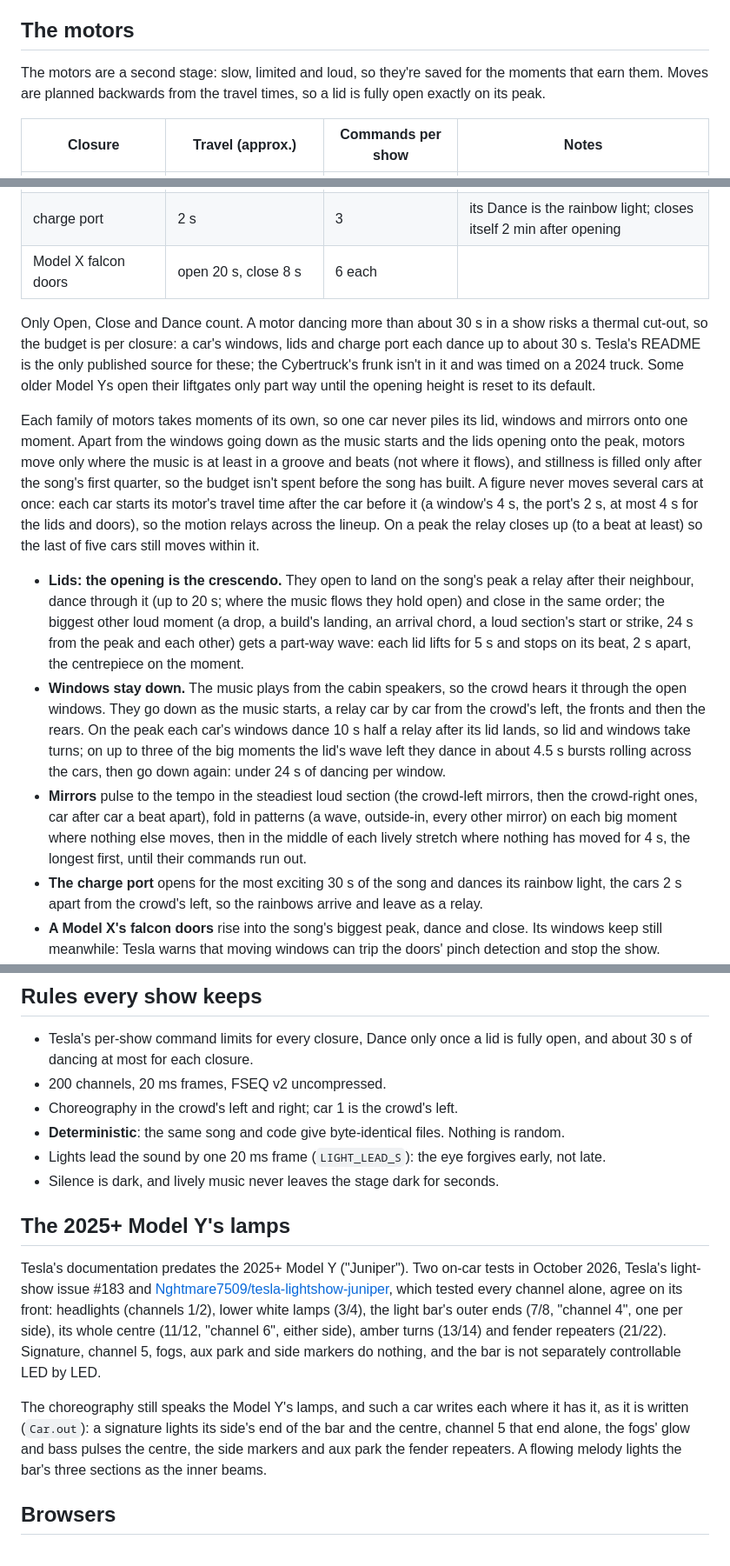
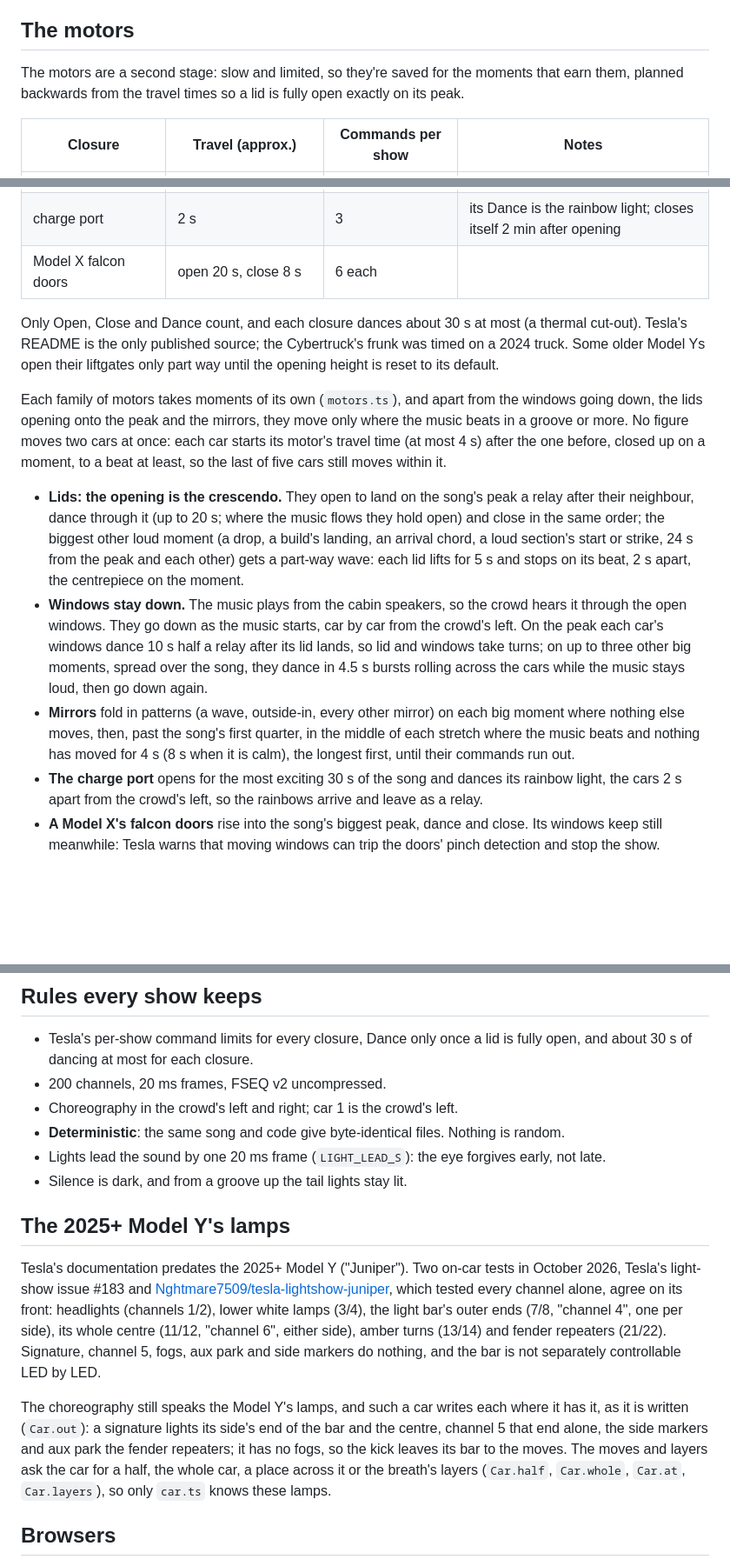
Before and after one commit to MatthewHager/carreography, a Markdown page: docs/HOW_IT_WORKS.md, 3 parts joined by grey strips. Shown at 87% size. GitHub-like rendering; blank space fills up the shorter version.

```diff
--- a/docs/HOW_IT_WORKS.md
+++ b/docs/HOW_IT_WORKS.md
@@ -247,8 +239,8 @@ lock to:
 
 ## The motors
 
-The motors are a second stage: slow, limited and loud, so they're saved for the moments that earn them.
-Moves are planned backwards from the travel times, so a lid is fully open exactly on its peak.
+The motors are a second stage: slow and limited, so they're saved for the moments that earn them, planned
+backwards from the travel times so a lid is fully open exactly on its peak.
 
 | Closure | Travel (approx.) | Commands per show | Notes |
 |---|---|---|---|
@@ -258,19 +250,14 @@ Moves are planned backwards from the travel times, so a lid is fully open exactl
 | charge port | 2 s | 3 | its Dance is the rainbow light; closes itself 2 min after opening |
 | Model X falcon doors | open 20 s, close 8 s | 6 each | |
 
-Only Open, Close and Dance count. A motor dancing more than about 30 s in a show risks a thermal cut-out,
-so the budget is per closure: a car's windows, lids and charge port each dance up to about 30 s. Tesla's
-README is the only published source for these; the Cybertruck's frunk isn't in it and was timed on a 2024
-truck. Some older Model Ys open their liftgates only part way until the opening height is reset to its
-default.
+Only Open, Close and Dance count, and each closure dances about 30 s at most (a thermal cut-out). Tesla's
+README is the only published source; the Cybertruck's frunk was timed on a 2024 truck. Some older Model Ys
+open their liftgates only part way until the opening height is reset to its default.
 
-Each family of motors takes moments of its own, so one car never piles its lid, windows and mirrors onto
-one moment. Apart from the windows going down as the music starts and the lids opening onto the peak,
-motors move only where the music is at least in a groove and beats (not where it flows), and stillness is
-filled only after the song's first quarter, so the budget isn't spent before the song has built. A figure
-never moves several cars at once: each car starts its motor's travel time after the car before it (a window's 4 s, the port's 2 s, at most 4 s for the lids
-and doors), so the motion relays across the lineup. On a peak the relay closes up (to a beat at least) so
-the last of five cars still moves within it.
+Each family of motors takes moments of its own (`motors.ts`), and apart from the windows going down, the
+lids opening onto the peak and the mirrors, they move only where the music beats in a groove or more. No
+figure moves two cars at once: each car starts its motor's travel time (at most 4 s) after the one before,
+closed up on a moment, to a beat at least, so the last of five cars still moves within it.
 
 - **Lids: the opening is the crescendo.** They open to land on the song's peak a relay after their
   neighbour, dance through it (up to 20 s; where the music flows they hold open) and close in the same
@@ -278,14 +265,13 @@ the last of five cars still moves within it.
   or strike, 24 s from the peak and each other) gets a part-way wave: each lid lifts for 5 s and stops on
   its beat, 2 s apart, the centrepiece on the moment.
 - **Windows stay down.** The music plays from the cabin speakers, so the crowd hears it through the open
-  windows. They go down as the music starts, a relay car by car from the crowd's left, the fronts and then
-  the rears. On the peak each car's windows dance 10 s half a relay after its lid lands, so lid and windows
-  take turns; on up to three of the big moments the lid's wave left they dance in about 4.5 s bursts
-  rolling across the cars, then go down again: under 24 s of dancing per window.
-- **Mirrors** pulse to the tempo in the steadiest loud section (the crowd-left mirrors, then the
-  crowd-right ones, car after car a beat apart), fold in patterns (a wave, outside-in, every other mirror)
-  on each big moment where nothing else moves, then in the middle of each lively stretch where nothing has
-  moved for 4 s, the longest first, until their commands run out.
+  windows. They go down as the music starts, car by car from the crowd's left. On the peak each car's
+  windows dance 10 s half a relay after its lid lands, so lid and windows take turns; on up to three other
+  big moments, spread over the song, they dance in 4.5 s bursts rolling across the cars while the music
+  stays loud, then go down again.
+- **Mirrors** fold in patterns (a wave, outside-in, every other mirror) on each big moment where nothing
+  else moves, then, past the song's first quarter, in the middle of each stretch where the music beats and
+  nothing has moved for 4 s (8 s when it is calm), the longest first, until their commands run out.
 - **The charge port** opens for the most exciting 30 s of the song and dances its rainbow light, the cars
   2 s apart from the crowd's left, so the rainbows arrive and leave as a relay.
 - **A Model X's falcon doors** rise into the song's biggest peak, dance and close. Its windows keep still
@@ -302,7 +288,7 @@ against the limits.
 - Choreography in the crowd's left and right; car 1 is the crowd's left.
 - **Deterministic**: the same song and code give byte-identical files. Nothing is random.
 - Lights lead the sound by one 20 ms frame (`LIGHT_LEAD_S`): the eye forgives early, not late.
-- Silence is dark, and lively music never leaves the stage dark for seconds.
+- Silence is dark, and from a groove up the tail lights stay lit.
 
 ## The 2025+ Model Y's lamps
 
@@ -315,8 +301,9 @@ markers do nothing, and the bar is not separately controllable LED by LED.
 
 The choreography still speaks the Model Y's lamps, and such a car writes each where it has it, as it is
 written (`Car.out`): a signature lights its side's end of the bar and the centre, channel 5 that end alone,
-the fogs' glow and bass pulses the centre, the side markers and aux park the fender repeaters. A flowing
-melody lights the bar's three sections as the inner beams.
+the side markers and aux park the fender repeaters; it has no fogs, so the kick leaves its bar to the
+moves. The moves and layers ask the car for a half, the whole car, a place across it or the breath's
+layers (`Car.half`, `Car.whole`, `Car.at`, `Car.layers`), so only `car.ts` knows these lamps.
 
 ## Browsers
 
```
Also changed, not shown: other parts of docs/HOW_IT_WORKS.md (+46 -54 lines), AGENTS.md (+8 -6 lines), CONTRIBUTING.md (+7 -8 lines).
